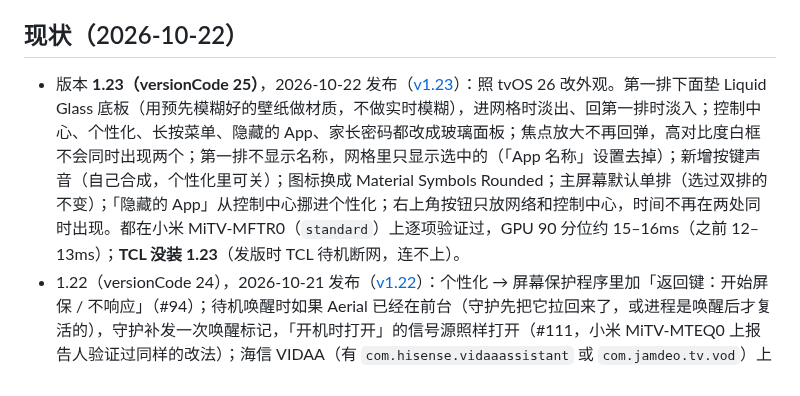
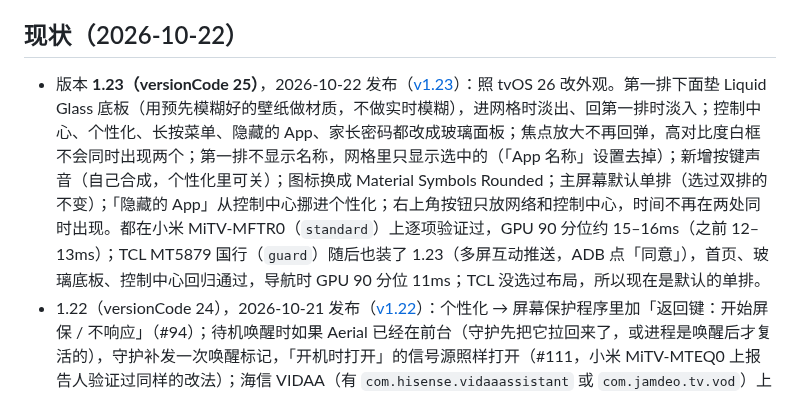
Before and after one commit to Bernardxu123/aerial-tv, a Markdown page: docs/HANDOFF.md, the part around the change. GitHub-like rendering.

Commit message:
Handoff: 1.23 on the TCL too
Co-Authored-By: Claude Opus 5.5 <noreply@anthropic.com>

```diff
--- a/docs/HANDOFF.md
+++ b/docs/HANDOFF.md
@@ -4,7 +4,7 @@
 
 ## 现状（2026-10-22）
 
-- 版本 **1.23（versionCode 25）**，2026-10-22 发布（[v1.23](https://github.com/pengchujin/aerial-tv/releases/tag/v1.23)）：照 tvOS 26 改外观。第一排下面垫 Liquid Glass 底板（用预先模糊好的壁纸做材质，不做实时模糊），进网格时淡出、回第一排时淡入；控制中心、个性化、长按菜单、隐藏的 App、家长密码都改成玻璃面板；焦点放大不再回弹，高对比度白框不会同时出现两个；第一排不显示名称，网格里只显示选中的（「App 名称」设置去掉）；新增按键声音（自己合成，个性化里可关）；图标换成 Material Symbols Rounded；主屏幕默认单排（选过双排的不变）；「隐藏的 App」从控制中心挪进个性化；右上角按钮只放网络和控制中心，时间不再在两处同时出现。都在小米 MiTV-MFTR0（`standard`）上逐项验证过，GPU 90 分位约 15–16ms（之前 12–13ms）；**TCL 没装 1.23**（发版时 TCL 待机断网，连不上）。
+- 版本 **1.23（versionCode 25）**，2026-10-22 发布（[v1.23](https://github.com/pengchujin/aerial-tv/releases/tag/v1.23)）：照 tvOS 26 改外观。第一排下面垫 Liquid Glass 底板（用预先模糊好的壁纸做材质，不做实时模糊），进网格时淡出、回第一排时淡入；控制中心、个性化、长按菜单、隐藏的 App、家长密码都改成玻璃面板；焦点放大不再回弹，高对比度白框不会同时出现两个；第一排不显示名称，网格里只显示选中的（「App 名称」设置去掉）；新增按键声音（自己合成，个性化里可关）；图标换成 Material Symbols Rounded；主屏幕默认单排（选过双排的不变）；「隐藏的 App」从控制中心挪进个性化；右上角按钮只放网络和控制中心，时间不再在两处同时出现。都在小米 MiTV-MFTR0（`standard`）上逐项验证过，GPU 90 分位约 15–16ms（之前 12–13ms）；TCL MT5879 国行（`guard`）随后也装了 1.23（多屏互动推送，ADB 点「同意」），首页、玻璃底板、控制中心回归通过，导航时 GPU 90 分位 11ms；TCL 没选过布局，所以现在是默认的单排。
 - 1.22（versionCode 24），2026-10-21 发布（[v1.22](https://github.com/pengchujin/aerial-tv/releases/tag/v1.22)）：个性化 → 屏幕保护程序里加「返回键：开始屏保 / 不响应」（#94）；待机唤醒时如果 Aerial 已经在前台（守护先把它拉回来了，或进程是唤醒后才复活的），守护补发一次唤醒标记，「开机时打开」的信号源照样打开（#111，小米 MiTV-MTEQ0 上报告人验证过同样的改法）；海信 VIDAA（有 `com.hisense.vidaaassistant` 或 `com.jamdeo.tv.vod`）上守护不再过滤按键，音量键交回海信固件（#7，没有海信真机）；Android TV 原生设置侧栏（CM311-1）不再另开任务（PR #90）。小米 MiTV-MFTR0（`standard`）和 TCL MT5879 国行（`guard`，多屏互动推送，ADB 点「同意」）装的都是 1.22，两台回归都过，返回键开关在小米上逐项验证过，测完已改回默认（开始屏保）。
 - 1.21（versionCode 23）：系统不许通知监听的电视（低内存 Android 9，小米 MFTP0）上，待机强停后改由同步适配器（`guard/RevivalSync.kt`）约 30–60 秒后拉回 Aerial 并重开守护和 ADB，详见 [devices/xiaomi-mitv-mftp0.md](devices/xiaomi-mitv-mftp0.md)；**MFTP0 本机还没用 1.21 实测**（#77 有用户在 1.20 上抓到小米唤醒时 `restartHomeStandby` 强停 Aerial 的日志）。
 - 1.20（versionCode 22）：个性化里加「主屏幕：标准 / 只显示一排」（只显示一排时第一排放到屏幕下方，不显示大时钟，把屏幕让给壁纸）和「时钟：左上 / 右上」；个性化面板改成 tvOS 设置那样的分组卡片。小米 MiTV-MFTR0（`standard`）和 TCL MT5879 国行（`guard`，多屏互动推送，用 ADB 点的「同意」）装的都是 1.20；新功能只在小米上逐项验证过（两种布局、两个时钟位置、面板各组），两台电视上的这两项都保持默认（标准、左上）。1.19 的修复（#82、#95、#87）见 v1.19 的 Release 说明，1.18 的内容见 v1.18。酷开、乐视、OPPO K9、小米 ANTL0 / Android 9 相关的改动没有真机，只按用户日志改。海信 VIDAA 的主页键见 [devices/hisense-vidaa.md](devices/hisense-vidaa.md)。主要改动见 Release 说明和 ARCHITECTURE.md。
```
